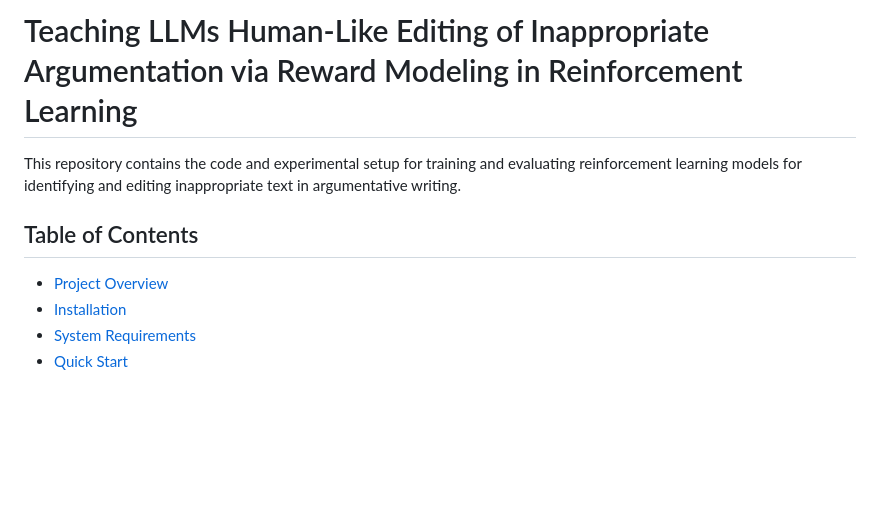
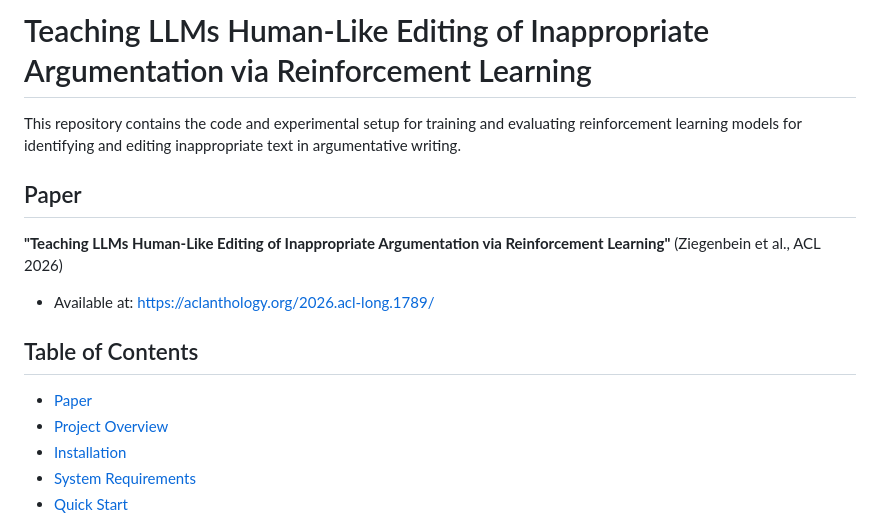
Before and after one commit to timonziegenbein/inappropriateness-editing, a Markdown page: README.md, the part around the change. Rendered like a GitHub page; blank space fills up the shorter version.

Commit message:
Add paper title and ACL Anthology link to README

```diff
--- a/README.md
+++ b/README.md
@@ -1,9 +1,15 @@
-# Teaching LLMs Human-Like Editing of Inappropriate Argumentation via Reward Modeling in Reinforcement Learning
+# Teaching LLMs Human-Like Editing of Inappropriate Argumentation via Reinforcement Learning
 
 This repository contains the code and experimental setup for training and evaluating reinforcement learning models for identifying and editing inappropriate text in argumentative writing.
 
+## Paper
+
+**"Teaching LLMs Human-Like Editing of Inappropriate Argumentation via Reinforcement Learning"** (Ziegenbein et al., ACL 2026)
+- Available at: https://aclanthology.org/2026.acl-long.1789/
+
 ## Table of Contents
 
+- [Paper](#paper)
 - [Project Overview](#project-overview)
 - [Installation](#installation)
 - [System Requirements](#system-requirements)
```
